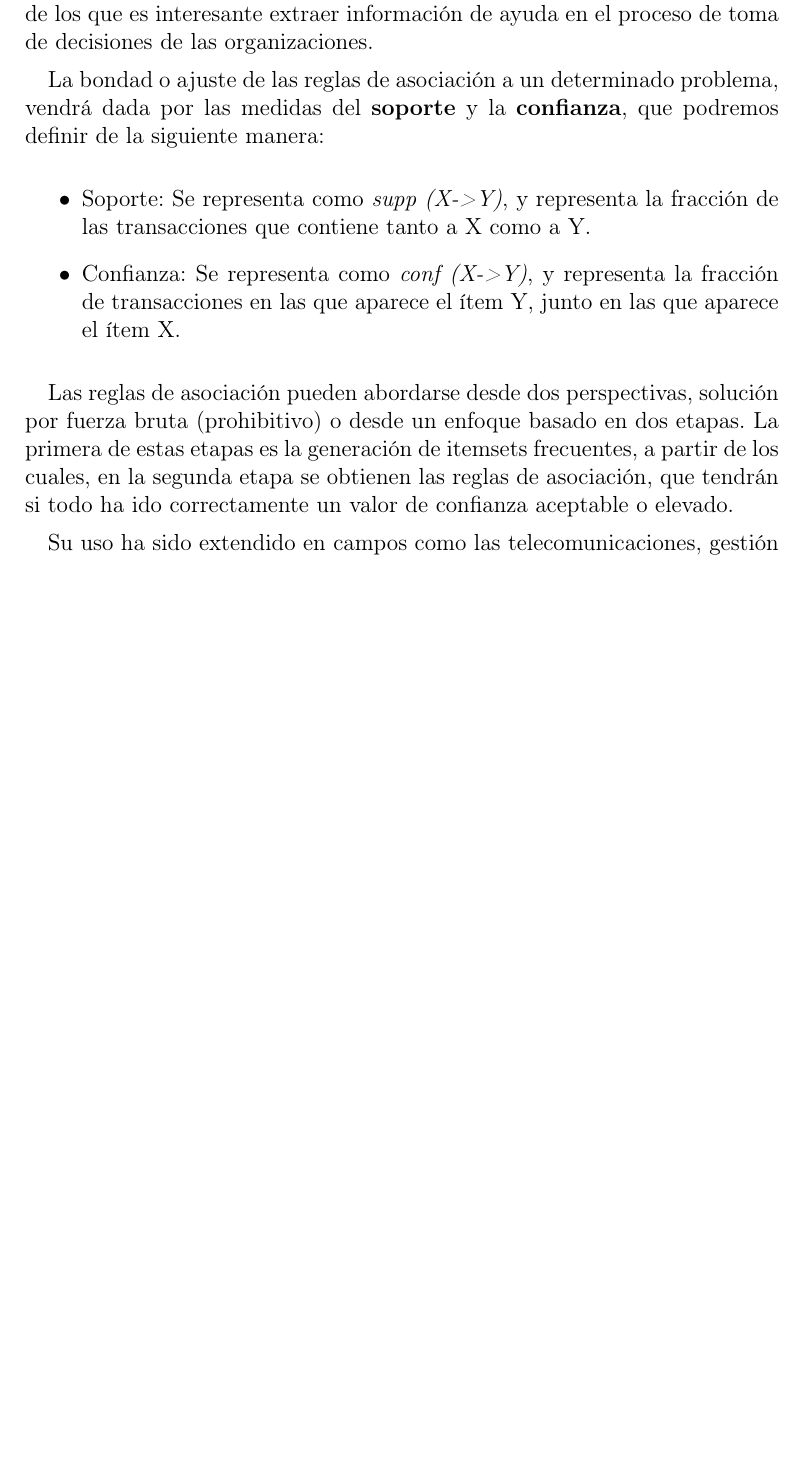
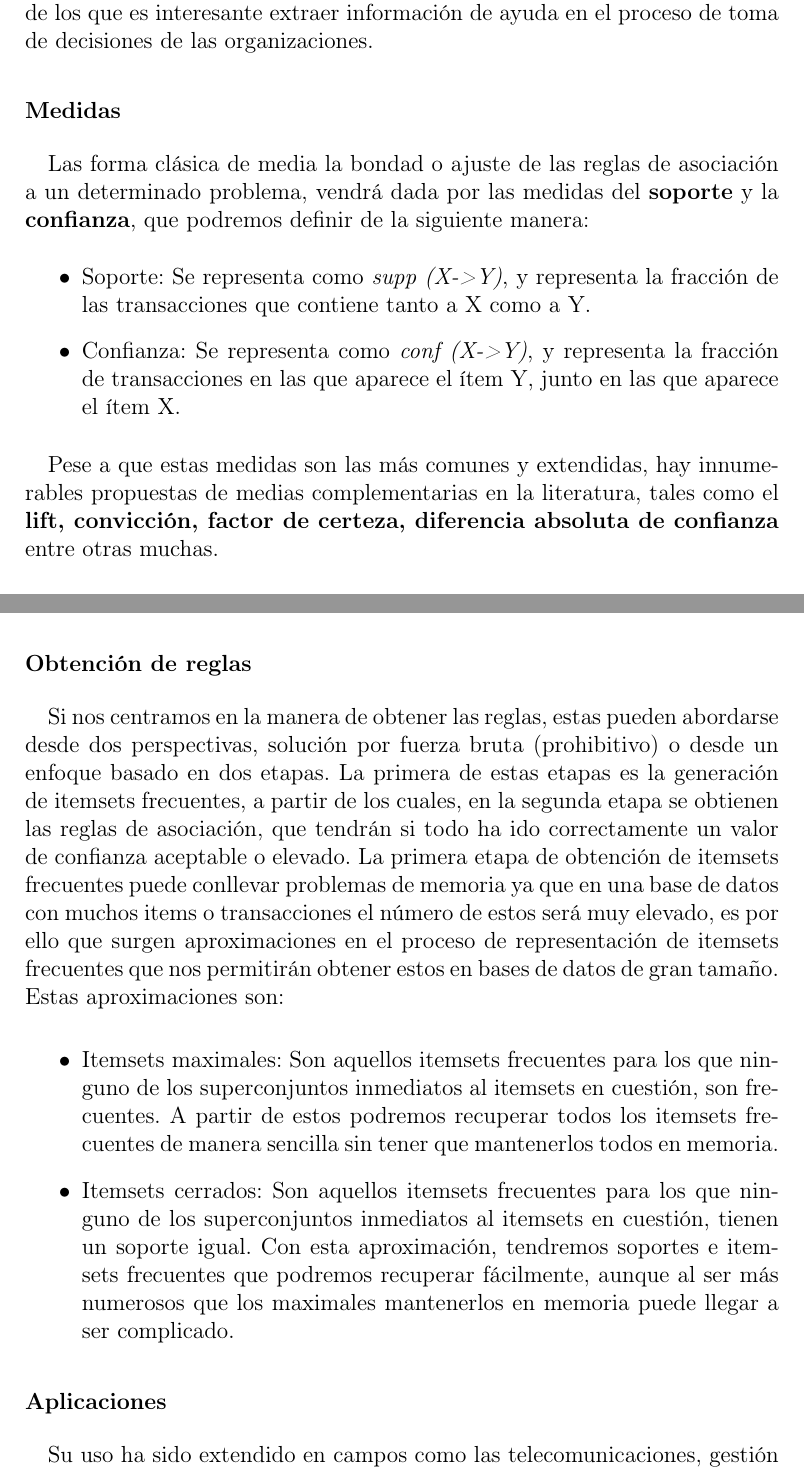
Before and after one commit to joseangeldiazg/TFM, a LaTeX book (documentacion/Principal.tex, which reads documentacion/Capitulo3/capitulo3.tex): part of page 20 of 67 before the commit and two parts of pages 20 and 21 of 67 after it, the two joined at a grey line, cut so that both start at the same text, the shorter picture padded with empty space. Compiled offline with pdfLaTeX; the source files are stored in an older character set and shown here as Unicode.

Commit message:
Ampliada información sobre reglas de  asociación.

```diff
--- a/documentacion/Capitulo3/capitulo3.tex
+++ b/documentacion/Capitulo3/capitulo3.tex
@@ -58,16 +58,29 @@ Las técnicas de clustering, se basan en la obtención de grupos o clases en fun
 \subsection{Reglas de asociación}
 \label{reglas}
 
-La reglas de asociación dentro del ámbito de la informática no son muy distintas, al menos en el concepto general, de la búsqueda de relaciones en cualquier ámbito. Las reglas de asociación se enmarcan dentro del aprendizaje automático o minería de datos y no es algo nuevo sino que llevan siendo usadas y estudiadas desde mucho tiempo atrás, datando una de las primeras referencias a estas, del año 1993 \cite{agrawal}. Estas se representan según la forma \textbf{X->Y} donde \textbf{X}, es un conjunto de items que representa el antecedente e \textbf{Y} un item consecuente, por ende, podemos concluir que los ítems \textbf{consecuentes}  guardan una relación de co-ocurrencia con los ítems \textbf{antecedentes}. Esta relación puede ser obvia en algunos casos, pero en otros necesitará del uso de algoritmos de extracción de reglas de asociación que podrán desvelar relaciones no triviales y que puedan ser de mucho valor.  Podremos presentar por tanto a las reglas de asociación, como un método de extracción de relaciones aparentemente ocultas entre ítems o elementos dentro de bases de datos transaccionales, \textit{datawarehouses} u otros tipos de almacenes de datos de los que es interesante extraer información de ayuda en el proceso de toma de decisiones de las organizaciones.
+La reglas de asociación dentro del ámbito de la informática no son muy distintas, al menos en el concepto general, de la búsqueda de relaciones en cualquier ámbito. Las reglas de asociación se enmarcan dentro del aprendizaje automático o minería de datos y no es algo nuevo sino que llevan siendo usadas y estudiadas desde mucho tiempo atrás, datando una de las primeras referencias a estas, del año 1993 \cite{agrawal}. Su utilidad es la de obtener conocimiento relevante de grandes bases de datos y se representan según la forma \textbf{X->Y} donde \textbf{X}, es un conjunto de items que representa el antecedente e \textbf{Y} un item consecuente, por ende, podemos concluir que los ítems \textbf{consecuentes}  guardan una relación de co-ocurrencia con los ítems \textbf{antecedentes}. Esta relación puede ser obvia en algunos casos, pero en otros necesitará del uso de algoritmos de extracción de reglas de asociación que podrán desvelar relaciones no triviales y que puedan ser de mucho valor.  Podremos presentar por tanto a las reglas de asociación, como un método de extracción de relaciones aparentemente ocultas entre ítems o elementos dentro de bases de datos transaccionales, \textit{datawarehouses} u otros tipos de almacenes de datos de los que es interesante extraer información de ayuda en el proceso de toma de decisiones de las organizaciones.
 
-La bondad o ajuste de las reglas de asociación a un determinado problema, vendrá dada por las medidas del \textbf{soporte} y la \textbf{confianza}, que podremos definir de la siguiente manera:
+\subsubsection{Medidas}
+
+Las forma clásica de media la bondad o ajuste de las reglas de asociación a un determinado problema, vendrá dada por las medidas del \textbf{soporte} y la \textbf{confianza}, que podremos definir de la siguiente manera:
 
 \begin{itemize}
 	\item{Soporte}: Se representa como \textit{supp (X->Y)}, y representa la fracción de las transacciones que contiene tanto a X como a Y.
 	\item{Confianza}: Se representa como \textit{conf (X->Y)}, y representa la fracción de transacciones en las que aparece el ítem Y, junto en las que aparece el ítem X.
 \end{itemize}
 
-Las reglas de asociación pueden abordarse desde dos perspectivas, solución por fuerza bruta (prohibitivo) o desde un enfoque basado en dos etapas. La primera de estas etapas es la generación de itemsets frecuentes, a partir de los cuales, en la segunda etapa se obtienen las reglas de asociación, que tendrán si todo ha ido correctamente un valor de confianza aceptable o elevado.
+Pese a que estas medidas son las más comunes y extendidas, hay innumerables propuestas de medias complementarias en la literatura, tales como el \textbf{lift, convicción, factor de certeza, diferencia absoluta de confianza} entre otras muchas.
+
+\subsubsection{Obtención de reglas}
+
+Si nos centramos en la manera de obtener las reglas, estas pueden abordarse desde dos perspectivas, solución por fuerza bruta (prohibitivo) o desde un enfoque basado en dos etapas. La primera de estas etapas es la generación de itemsets frecuentes, a partir de los cuales, en la segunda etapa se obtienen las reglas de asociación, que tendrán si todo ha ido correctamente un valor de confianza aceptable o elevado. La primera etapa de obtención de itemsets frecuentes puede conllevar problemas de memoria ya que en una base de datos con muchos items o transacciones el número de estos será muy elevado, es por ello que surgen aproximaciones en el proceso de representación de itemsets frecuentes que nos permitirán obtener estos en bases de datos de gran tamaño. Estas aproximaciones son:
+
+\begin{itemize}
+\item Itemsets maximales: Son aquellos itemsets frecuentes para los que ninguno de los superconjuntos inmediatos al itemsets en cuestión, son frecuentes. A partir de estos podremos recuperar todos los itemsets frecuentes de manera sencilla sin tener que mantenerlos todos en memoria.
+\item Itemsets cerrados: Son aquellos itemsets frecuentes para los que ninguno de los superconjuntos inmediatos al itemsets en cuestión, tienen un soporte igual. Con esta aproximación, tendremos soportes e itemsets frecuentes que podremos recuperar fácilmente, aunque al ser más numerosos que los maximales mantenerlos en memoria puede llegar a ser complicado.
+\end{itemize}
+
+\subsubsection{Aplicaciones}
 
 Su uso ha sido extendido en campos como las telecomunicaciones, gestión de riesgos, control de inventarios \cite{reglas1} \cite{reglas2} o almacenes y recientemente en el minado de redes sociales representando en este ámbito una de las vertientes más estudiadas actualmente en campos de estudio como por ejemplo el análisis de sentimientos \cite{sentimientos}. Dada la importancia de estas técnicas en nuestro trabajo las estudiaremos con detalle en el capítulo \ref{arte}, donde veremos su aplicación en diversos trabajos relacionados en menor o mayor medida con el nuestro.
 
```
Also changed, not shown: documentacion/Principal.pdf.
